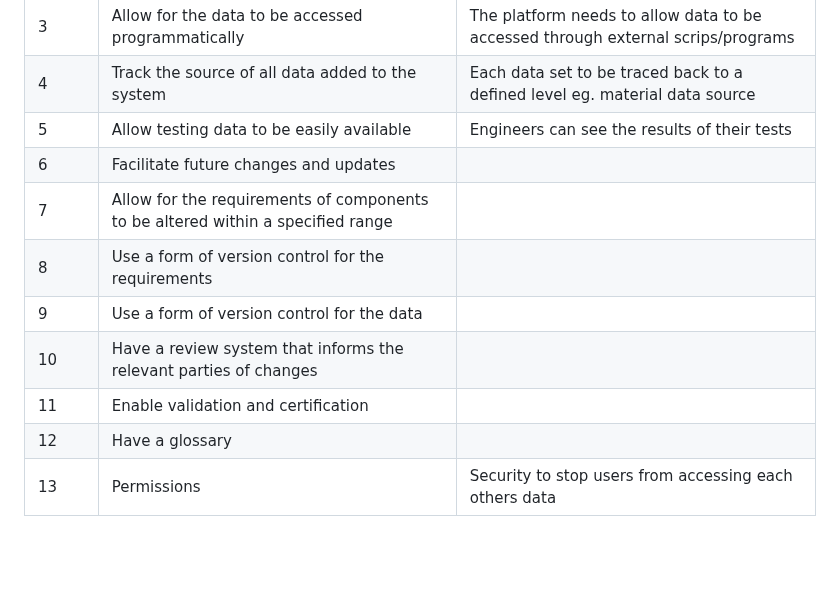
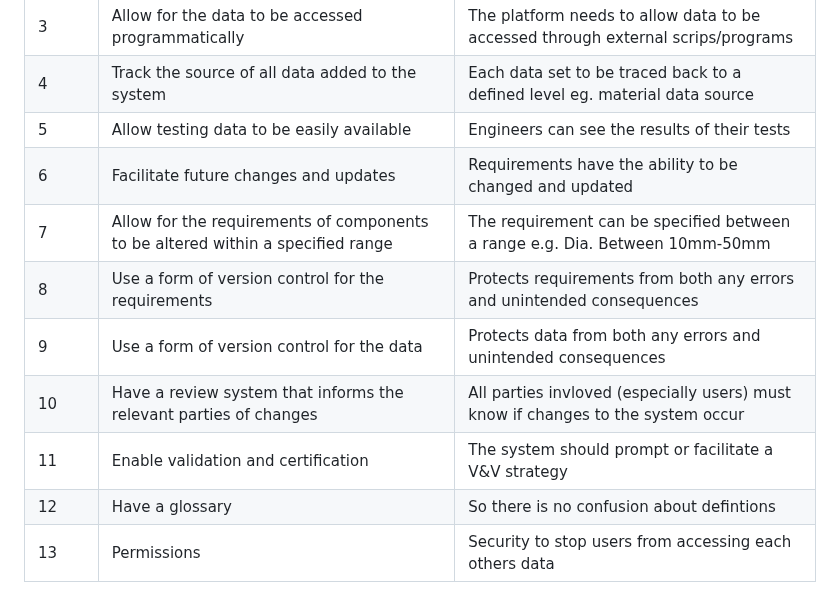
Before and after one commit to George-Corfield/Distributed-Toolchain-Integration, a Markdown page: ProjectOverviewAndRequirements.md, the part around the change. Rendered like a GitHub page; blank space fills up the shorter version.

Commit message:
Update ProjectOverviewAndRequirements.md
Completion of requirements and rationale

```diff
--- a/ProjectOverviewAndRequirements.md
+++ b/ProjectOverviewAndRequirements.md
@@ -34,13 +34,13 @@ A framework is needed to control the UI and backend.
 | 3 | Allow for the data to be accessed programmatically | The platform needs to allow data to be accessed through external scrips/programs |
 | 4 | Track the source of all data added to the system | Each data set to be traced back to a defined level eg. material data source |
 | 5 | Allow testing data to be easily available | Engineers can see the results of their tests |
-| 6 | Facilitate future changes and updates |  |
-| 7 | Allow for the requirements of components to be altered within a specified range |  |
-| 8 | Use a form of version control for the requirements |  |
-| 9 | Use a form of version control for the data |  |
-| 10 | Have a review system that informs the relevant parties of changes |  |
-| 11 | Enable validation and certification |  |
-| 12 | Have a glossary |  |
+| 6 | Facilitate future changes and updates | Requirements have the ability to be changed and updated |
+| 7 | Allow for the requirements of components to be altered within a specified range | The requirement can be specified between a range e.g. Dia. Between 10mm-50mm |
+| 8 | Use a form of version control for the requirements | Protects requirements from both any errors and unintended consequences |
+| 9 | Use a form of version control for the data | Protects data from both any errors and unintended consequences |
+| 10 | Have a review system that informs the relevant parties of changes | All parties invloved (especially users) must know if changes to the system occur |
+| 11 | Enable validation and certification | The system should prompt or facilitate a V&V strategy |
+| 12 | Have a glossary | So there is no confusion about defintions |
 | 13 | Permissions | Security to stop users from accessing each others data |
 
 ### MVP Requirements
```
